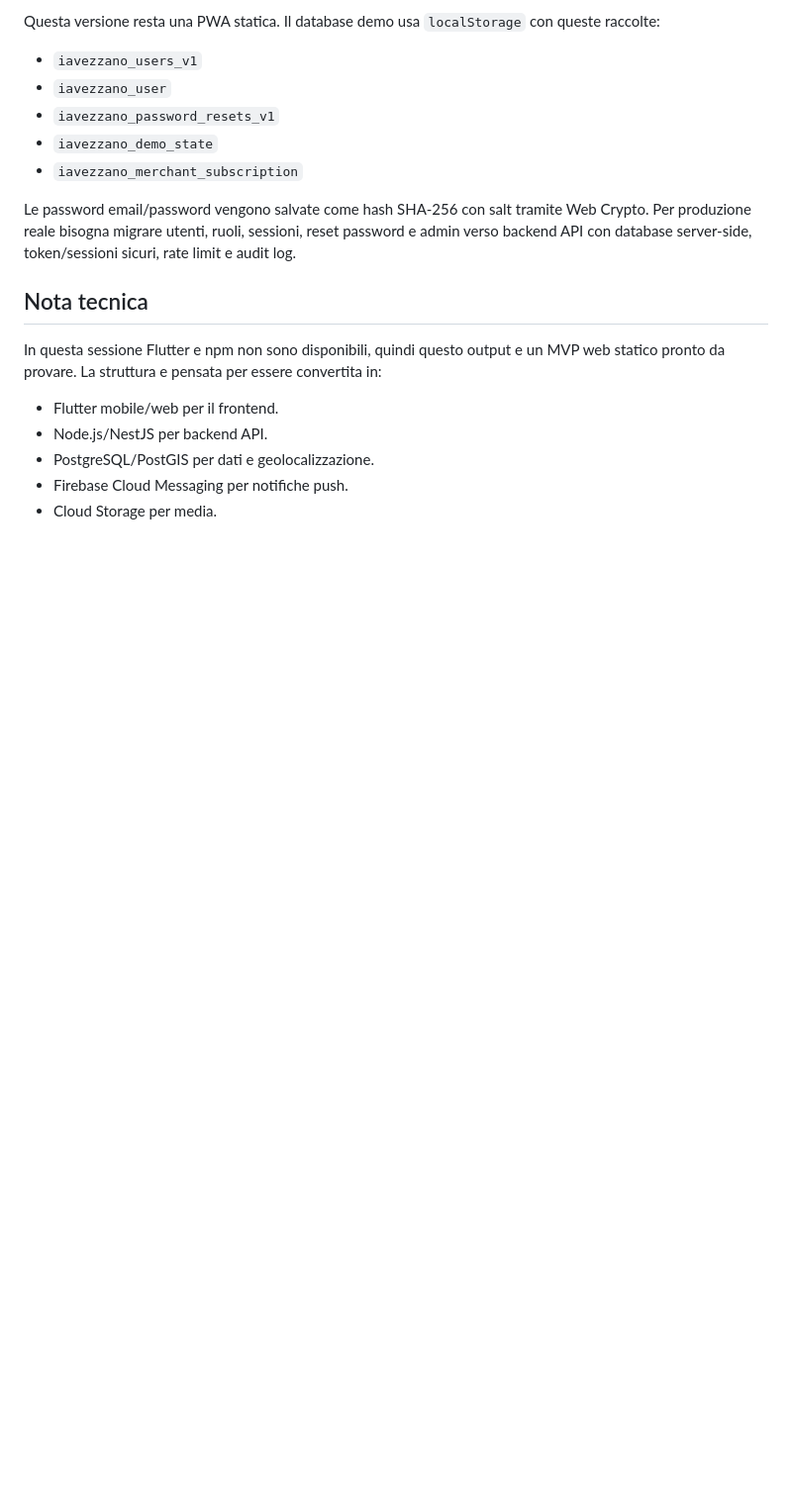
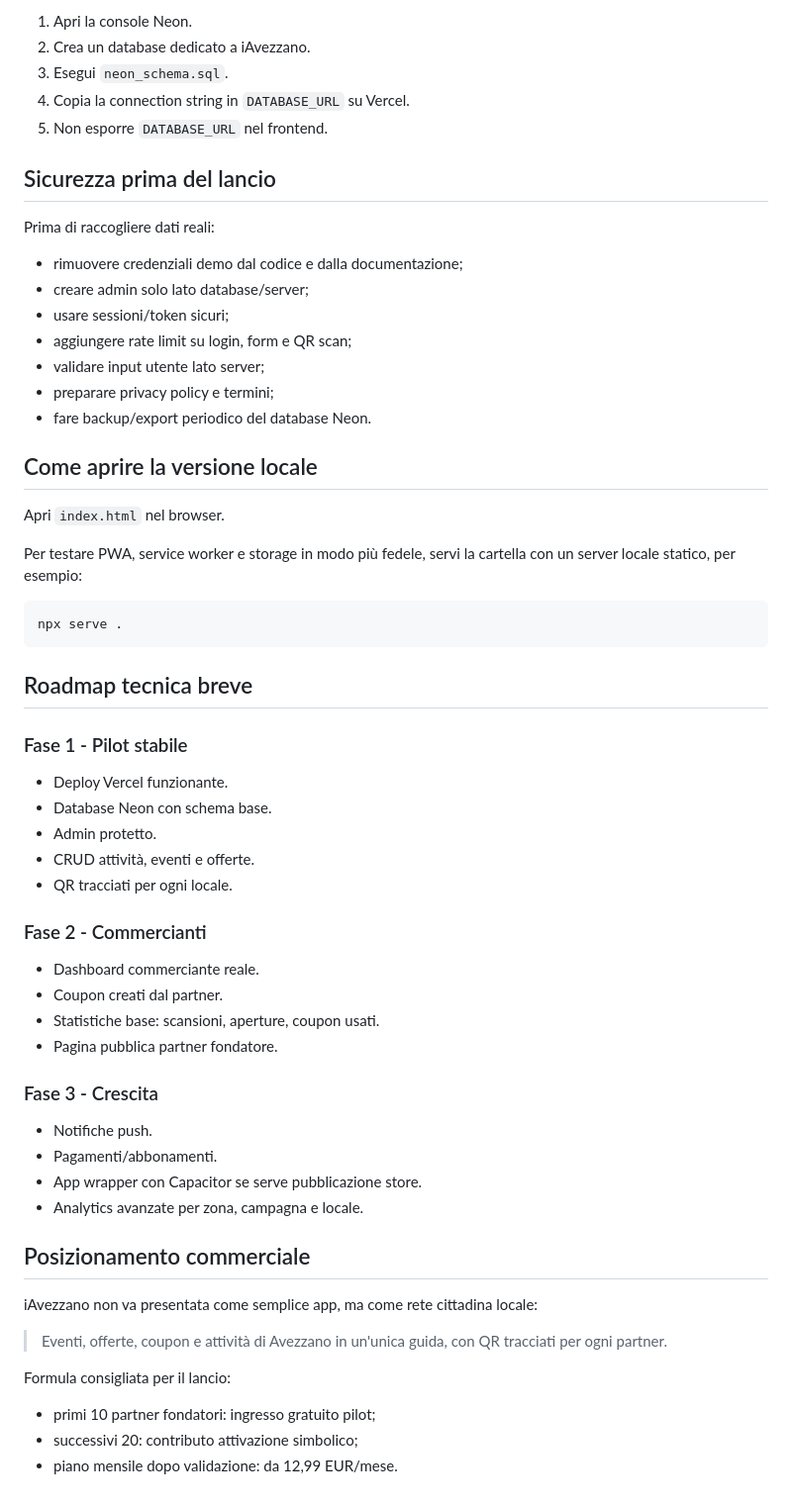
Before and after one commit to leonardomarrone1997-del/myaz2026, a Markdown page: README.md, the part around one of its changes. Shown at 99% size. Rendered like a GitHub page; blank space fills up the shorter version.

````diff
--- a/README.md
+++ b/README.md
@@ -55,20 +79,64 @@ Il sito include `iAvezzano Intelligence Layer`, un livello locale e invisibile c
 
-Questa versione resta una PWA statica. Il database demo usa `localStorage` con queste raccolte:
+1. Apri la console Neon.
+2. Crea un database dedicato a iAvezzano.
+3. Esegui `neon_schema.sql`.
+4. Copia la connection string in `DATABASE_URL` su Vercel.
+5. Non esporre `DATABASE_URL` nel frontend.
 
-- `iavezzano_users_v1`
-- `iavezzano_user`
-- `iavezzano_password_resets_v1`
-- `iavezzano_demo_state`
-- `iavezzano_merchant_subscription`
+## Sicurezza prima del lancio
 
-Le password email/password vengono salvate come hash SHA-256 con salt tramite Web Crypto. Per produzione reale bisogna migrare utenti, ruoli, sessioni, reset password e admin verso backend API con database server-side, token/sessioni sicuri, rate limit e audit log.
+Prima di raccogliere dati reali:
 
-## Nota tecnica
+- rimuovere credenziali demo dal codice e dalla documentazione;
+- creare admin solo lato database/server;
+- usare sessioni/token sicuri;
+- aggiungere rate limit su login, form e QR scan;
+- validare input utente lato server;
+- preparare privacy policy e termini;
+- fare backup/export periodico del database Neon.
 
-In questa sessione Flutter e npm non sono disponibili, quindi questo output e un MVP web statico pronto da provare. La struttura e pensata per essere convertita in:
+## Come aprire la versione locale
 
-- Flutter mobile/web per il frontend.
-- Node.js/NestJS per backend API.
-- PostgreSQL/PostGIS per dati e geolocalizzazione.
-- Firebase Cloud Messaging per notifiche push.
-- Cloud Storage per media.
+Apri `index.html` nel browser.
+
+Per testare PWA, service worker e storage in modo più fedele, servi la cartella con un server locale statico, per esempio:
+
+```bash
+npx serve .
+```
+
+## Roadmap tecnica breve
+
+### Fase 1 - Pilot stabile
+
+- Deploy Vercel funzionante.
+- Database Neon con schema base.
+- Admin protetto.
+- CRUD attività, eventi e offerte.
+- QR tracciati per ogni locale.
+
+### Fase 2 - Commercianti
+
+- Dashboard commerciante reale.
+- Coupon creati dal partner.
+- Statistiche base: scansioni, aperture, coupon usati.
+- Pagina pubblica partner fondatore.
+
+### Fase 3 - Crescita
+
+- Notifiche push.
+- Pagamenti/abbonamenti.
+- App wrapper con Capacitor se serve pubblicazione store.
+- Analytics avanzate per zona, campagna e locale.
+
+## Posizionamento commerciale
+
+iAvezzano non va presentata come semplice app, ma come rete cittadina locale:
+
+> Eventi, offerte, coupon e attività di Avezzano in un'unica guida, con QR tracciati per ogni partner.
+
+Formula consigliata per il lancio:
+
+- primi 10 partner fondatori: ingresso gratuito pilot;
+- successivi 20: contributo attivazione simbolico;
+- piano mensile dopo validazione: da 12,99 EUR/mese.
````
Also changed, not shown: other parts of README.md (+57 -33 lines).
